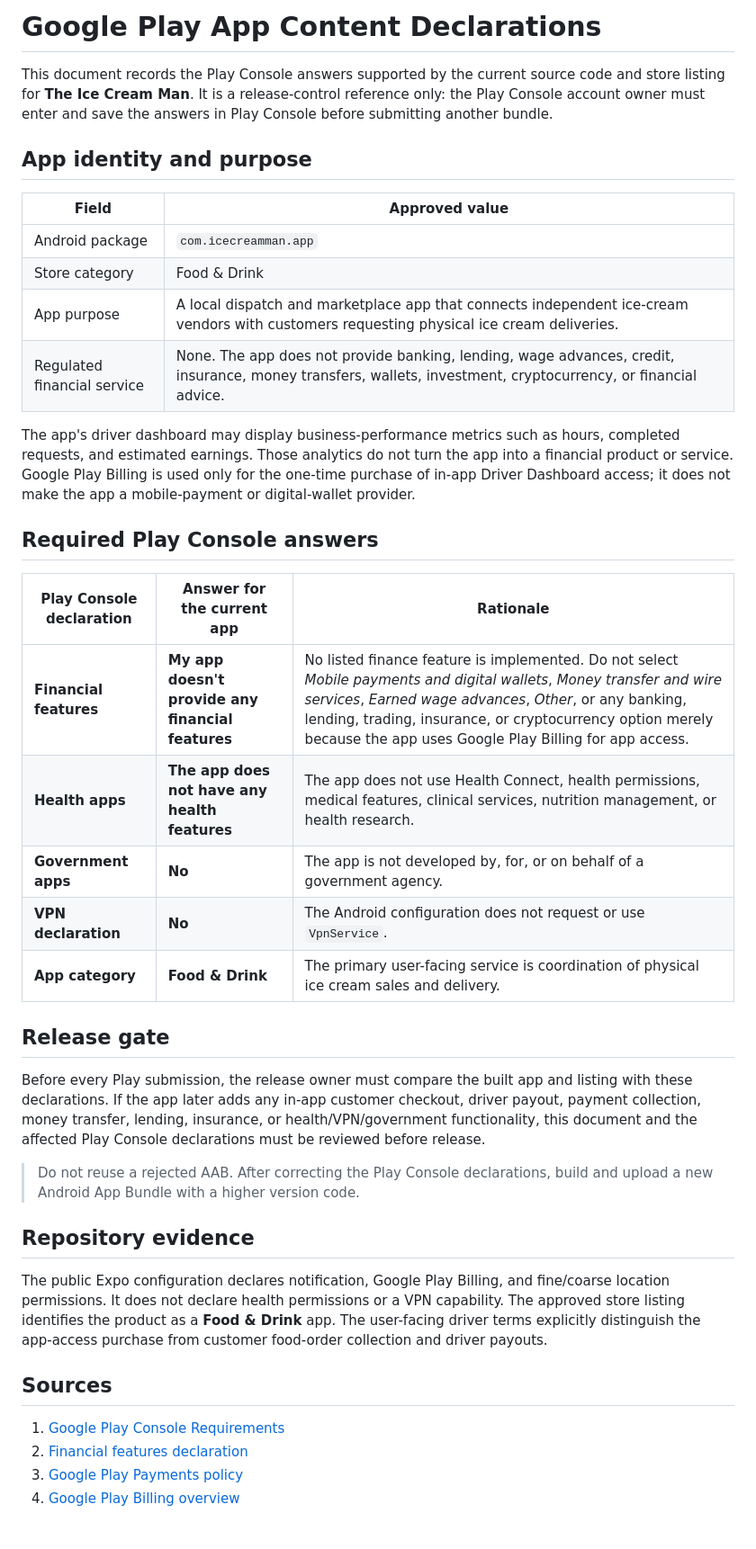
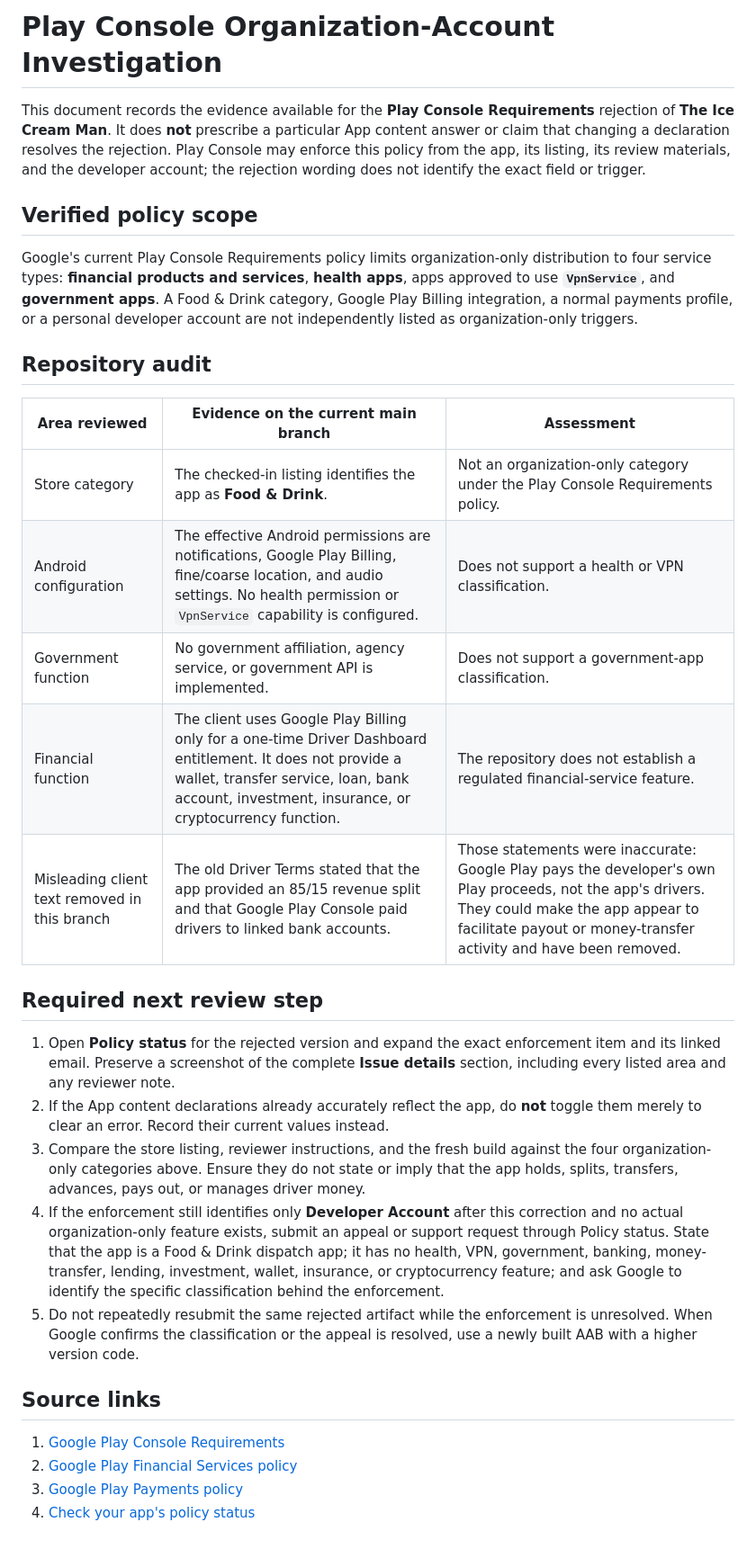
Before and after one commit to Mgfromthe503/Ice-cream-man-app, a Markdown page: legal/PLAY_CONSOLE_CONTENT_DECLARATIONS.md, the part around the change. Shown at 90% size. Drawn GitHub-style.

Commit message:
docs(play): correct organization requirement guidance

```diff
--- a/legal/PLAY_CONSOLE_CONTENT_DECLARATIONS.md
+++ b/legal/PLAY_CONSOLE_CONTENT_DECLARATIONS.md
@@ -1,41 +1,32 @@
-# Google Play App Content Declarations
+# Play Console Organization-Account Investigation
 
-This document records the Play Console answers supported by the current source code and store listing for **The Ice Cream Man**. It is a release-control reference only: the Play Console account owner must enter and save the answers in Play Console before submitting another bundle.
+This document records the evidence available for the **Play Console Requirements** rejection of **The Ice Cream Man**. It does **not** prescribe a particular App content answer or claim that changing a declaration resolves the rejection. Play Console may enforce this policy from the app, its listing, its review materials, and the developer account; the rejection wording does not identify the exact field or trigger.
 
-## App identity and purpose
+## Verified policy scope
 
-| Field | Approved value |
-| --- | --- |
-| Android package | `com.icecreamman.app` |
-| Store category | Food & Drink |
-| App purpose | A local dispatch and marketplace app that connects independent ice-cream vendors with customers requesting physical ice cream deliveries. |
-| Regulated financial service | None. The app does not provide banking, lending, wage advances, credit, insurance, money transfers, wallets, investment, cryptocurrency, or financial advice. |
+Google's current Play Console Requirements policy limits organization-only distribution to four service types: **financial products and services**, **health apps**, apps approved to use **`VpnService`**, and **government apps**. A Food & Drink category, Google Play Billing integration, a normal payments profile, or a personal developer account are not independently listed as organization-only triggers.
 
-The app's driver dashboard may display business-performance metrics such as hours, completed requests, and estimated earnings. Those analytics do not turn the app into a financial product or service. Google Play Billing is used only for the one-time purchase of in-app Driver Dashboard access; it does not make the app a mobile-payment or digital-wallet provider.
+## Repository audit
 
-## Required Play Console answers
+| Area reviewed | Evidence on the current main branch | Assessment |
+| --- | --- | --- |
+| Store category | The checked-in listing identifies the app as **Food & Drink**. | Not an organization-only category under the Play Console Requirements policy. |
+| Android configuration | The effective Android permissions are notifications, Google Play Billing, fine/coarse location, and audio settings. No health permission or `VpnService` capability is configured. | Does not support a health or VPN classification. |
+| Government function | No government affiliation, agency service, or government API is implemented. | Does not support a government-app classification. |
+| Financial function | The client uses Google Play Billing only for a one-time Driver Dashboard entitlement. It does not provide a wallet, transfer service, loan, bank account, investment, insurance, or cryptocurrency function. | The repository does not establish a regulated financial-service feature. |
+| Misleading client text removed in this branch | The old Driver Terms stated that the app provided an 85/15 revenue split and that Google Play Console paid drivers to linked bank accounts. | Those statements were inaccurate: Google Play pays the developer's own Play proceeds, not the app's drivers. They could make the app appear to facilitate payout or money-transfer activity and have been removed. |
 
-| Play Console declaration | Answer for the current app | Rationale |
-| --- | --- | --- |
-| **Financial features** | **My app doesn't provide any financial features** | No listed finance feature is implemented. Do not select *Mobile payments and digital wallets*, *Money transfer and wire services*, *Earned wage advances*, *Other*, or any banking, lending, trading, insurance, or cryptocurrency option merely because the app uses Google Play Billing for app access. |
-| **Health apps** | **The app does not have any health features** | The app does not use Health Connect, health permissions, medical features, clinical services, nutrition management, or health research. |
-| **Government apps** | **No** | The app is not developed by, for, or on behalf of a government agency. |
-| **VPN declaration** | **No** | The Android configuration does not request or use `VpnService`. |
-| **App category** | **Food & Drink** | The primary user-facing service is coordination of physical ice cream sales and delivery. |
+## Required next review step
 
-## Release gate
+1. Open **Policy status** for the rejected version and expand the exact enforcement item and its linked email. Preserve a screenshot of the complete **Issue details** section, including every listed area and any reviewer note.
+2. If the App content declarations already accurately reflect the app, do **not** toggle them merely to clear an error. Record their current values instead.
+3. Compare the store listing, reviewer instructions, and the fresh build against the four organization-only categories above. Ensure they do not state or imply that the app holds, splits, transfers, advances, pays out, or manages driver money.
+4. If the enforcement still identifies only **Developer Account** after this correction and no actual organization-only feature exists, submit an appeal or support request through Policy status. State that the app is a Food & Drink dispatch app; it has no health, VPN, government, banking, money-transfer, lending, investment, wallet, insurance, or cryptocurrency feature; and ask Google to identify the specific classification behind the enforcement.
+5. Do not repeatedly resubmit the same rejected artifact while the enforcement is unresolved. When Google confirms the classification or the appeal is resolved, use a newly built AAB with a higher version code.
 
-Before every Play submission, the release owner must compare the built app and listing with these declarations. If the app later adds any in-app customer checkout, driver payout, payment collection, money transfer, lending, insurance, or health/VPN/government functionality, this document and the affected Play Console declarations must be reviewed before release.
-
-> Do not reuse a rejected AAB. After correcting the Play Console declarations, build and upload a new Android App Bundle with a higher version code.
-
-## Repository evidence
-
-The public Expo configuration declares notification, Google Play Billing, and fine/coarse location permissions. It does not declare health permissions or a VPN capability. The approved store listing identifies the product as a **Food & Drink** app. The user-facing driver terms explicitly distinguish the app-access purchase from customer food-order collection and driver payouts.
-
-## Sources
+## Source links
 
 1. [Google Play Console Requirements](https://support.google.com/googleplay/android-developer/answer/10788890?hl=en)
-2. [Financial features declaration](https://support.google.com/googleplay/android-developer/answer/13849271?hl=en)
+2. [Google Play Financial Services policy](https://support.google.com/googleplay/android-developer/answer/9876821?hl=en)
 3. [Google Play Payments policy](https://support.google.com/googleplay/android-developer/answer/10281818?hl=en)
-4. [Google Play Billing overview](https://developer.android.com/google/play/billing)
+4. [Check your app's policy status](https://support.google.com/googleplay/android-developer/answer/9842754?hl=en)
```
Also changed, not shown: docs/release/google-play-setup.md (+1 -1 lines).
